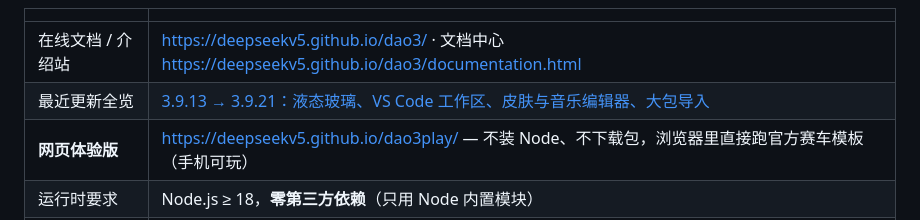
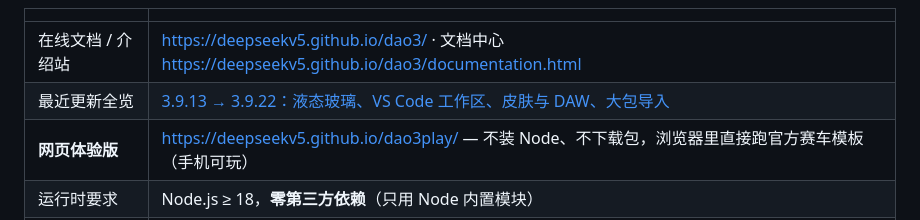
Before and after one commit to deepseekv5/dao3, a Markdown page: README.md, the part around the change. Rendered like a GitHub page.

```diff
--- a/README.md
+++ b/README.md
@@ -13,7 +13,7 @@
 | | |
 |---|---|
 | 在线文档 / 介绍站 | <https://deepseekv5.github.io/dao3/> · 文档中心 <https://deepseekv5.github.io/dao3/documentation.html> |
-| 最近更新全览 | [3.9.13 → 3.9.21：液态玻璃、VS Code 工作区、皮肤与音乐编辑器、大包导入](UPDATES-3.9.md) |
+| 最近更新全览 | [3.9.13 → 3.9.22：液态玻璃、VS Code 工作区、皮肤与 DAW、大包导入](UPDATES-3.9.md) |
 | **网页体验版** | <https://deepseekv5.github.io/dao3play/> — 不装 Node、不下载包，浏览器里直接跑官方赛车模板（手机可玩） |
 | 运行时要求 | Node.js ≥ 18，**零第三方依赖**（只用 Node 内置模块） |
 | 授权 | Apache-2.0（代码）· 素材来源见 [THIRD_PARTY_NOTICES.md](THIRD_PARTY_NOTICES.md) |
```
Also changed, not shown: CHANGELOG.md (+21 -0 lines), UPDATES-3.9.md (+11 -10 lines), docs/img/updates/music.png, 9 other files.
